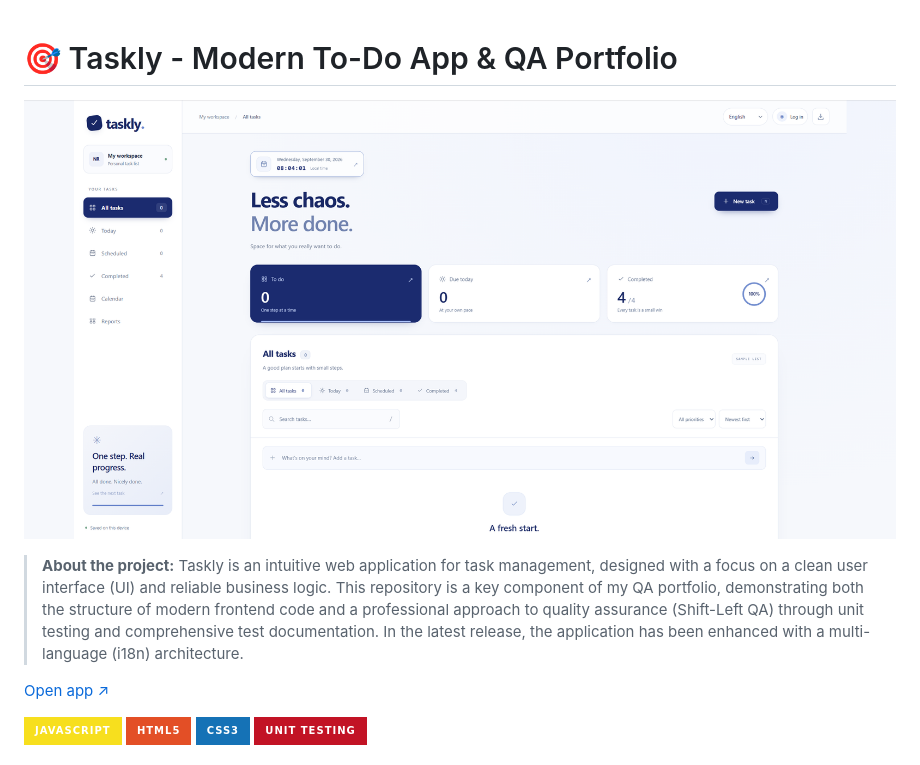
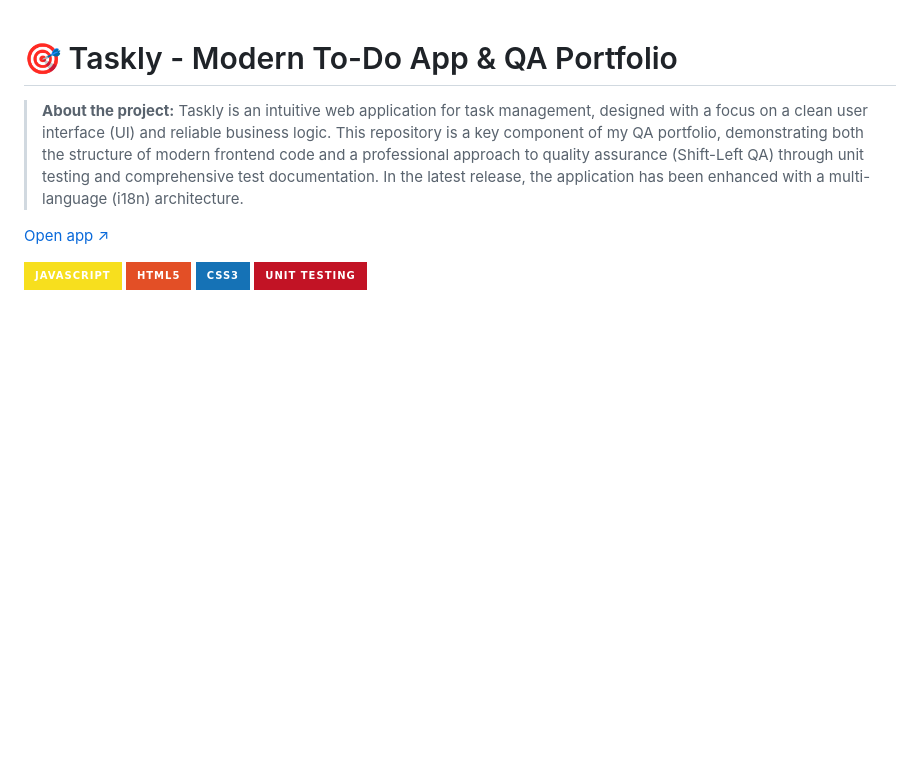
Before and after one commit to webdevnikfull/nr._taskly., a Markdown page: README.md, the part around the change. Rendered like a GitHub page; badges without logos; blank space fills up the shorter version.

```diff
--- a/README.md
+++ b/README.md
@@ -1,6 +1,6 @@
 # 🎯 Taskly - Modern To-Do App & QA Portfolio
 
-![Taskly App Interface](banner.png)
+
 
 > **About the project:** Taskly is an intuitive web application for task management, designed with a focus on a clean user interface (UI) and reliable business logic. This repository is a key component of my QA portfolio, demonstrating both the structure of modern frontend code and a professional approach to quality assurance (Shift-Left QA) through unit testing and comprehensive test documentation. In the latest release, the application has been enhanced with a multi-language (i18n) architecture.
 
```
